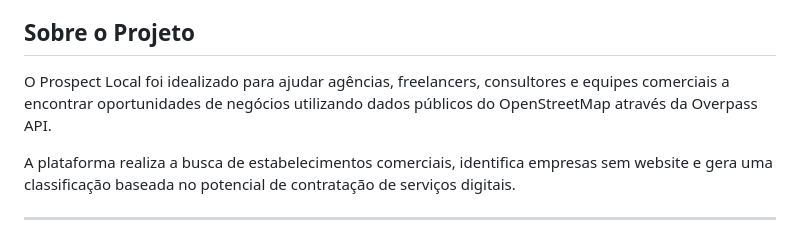
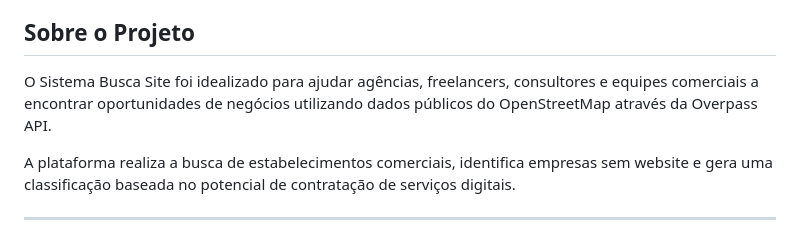
Before and after one commit to Alexplex7/SistemaBuscaSite, a Markdown page: README.md, the part around the change. Drawn GitHub-style.

Commit message:
Readme Atualizado

```diff
--- a/README.md
+++ b/README.md
@@ -4,7 +4,7 @@ Uma plataforma web para identificação e qualificação de empresas com baixa p
 
 ## Sobre o Projeto
 
-O Prospect Local foi idealizado para ajudar agências, freelancers, consultores e equipes comerciais a encontrar oportunidades de negócios utilizando dados públicos do OpenStreetMap através da Overpass API.
+O Sistema Busca Site foi idealizado para ajudar agências, freelancers, consultores e equipes comerciais a encontrar oportunidades de negócios utilizando dados públicos do OpenStreetMap através da Overpass API.
 
 A plataforma realiza a busca de estabelecimentos comerciais, identifica empresas sem website e gera uma classificação baseada no potencial de contratação de serviços digitais.
 
```
